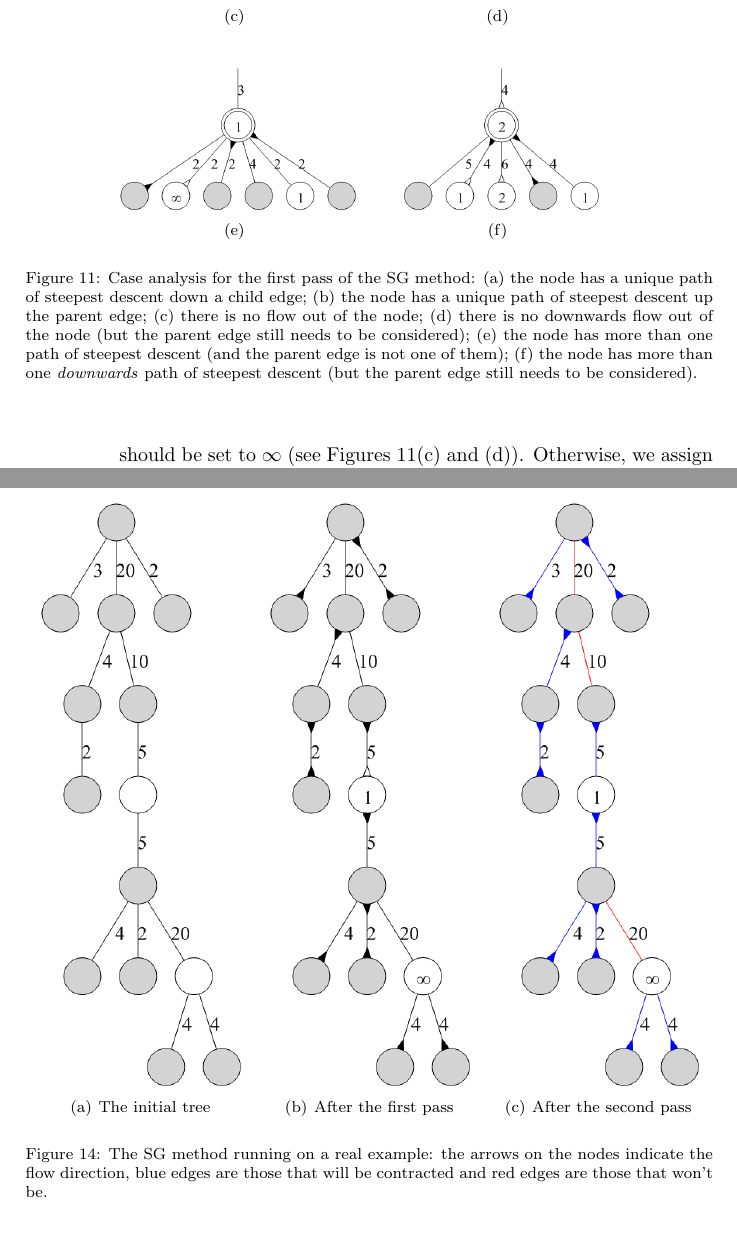
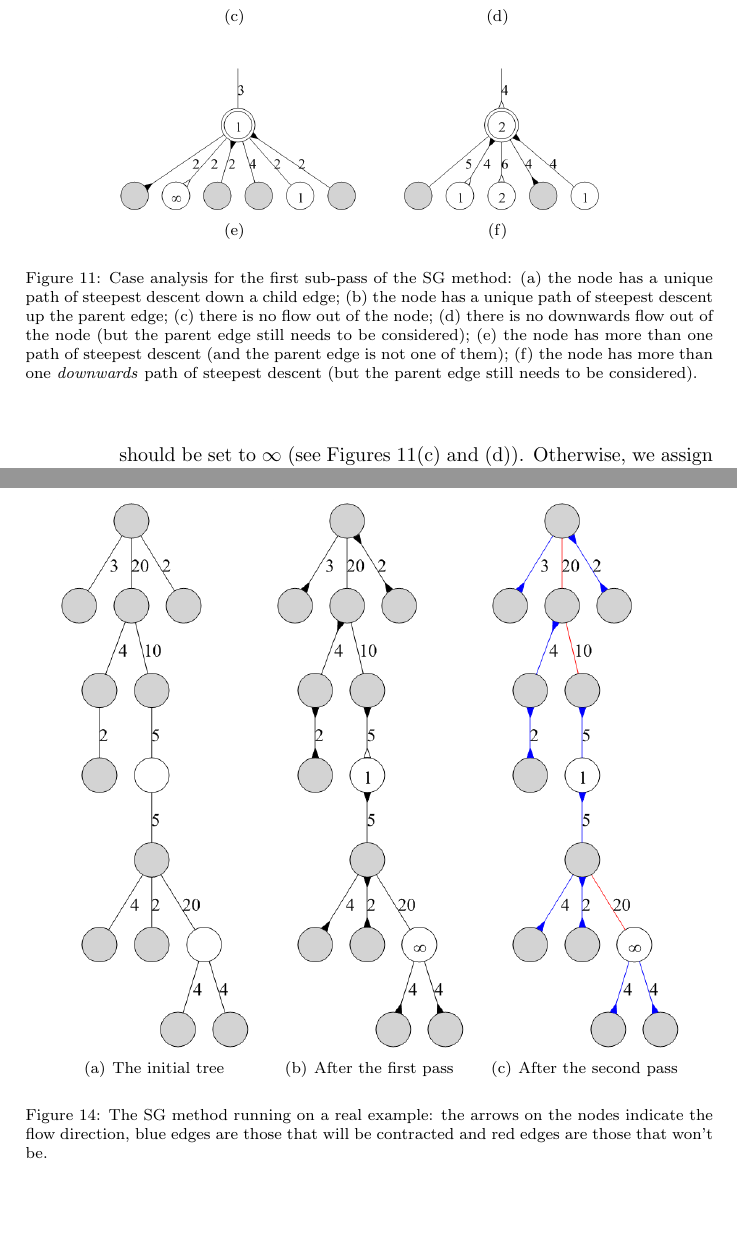
Before and after one commit to sgolodetz/waterfallpaper, a LaTeX paper (waterfallpaper.tex): two parts of pages 14 and 17 of 27, joined at a grey line, cut so that both start at the same text, the shorter picture padded with empty space. Compiled offline with pdfLaTeX.

Commit message:
Continue making minor fixes.

```diff
--- a/waterfallpaper.tex
+++ b/waterfallpaper.tex
@@ -534,7 +534,7 @@ For each waterfall pass, the three sub-passes of the method are invoked sequenti
 	%
 	\subfigure[]
 	{\includegraphics[width=.35\linewidth]{segmentation-waterfall-smg-pass1cases-d.png}}%
-\caption{Case analysis for the first pass of the SG method: (a) the node has a unique path of steepest descent down a child edge; (b) the node has a unique path of steepest descent up the parent edge; (c) there is no flow out of the node; (d) there is no downwards flow out of the node (but the parent edge still needs to be considered); (e) the node has more than one path of steepest descent (and the parent edge is not one of them); (f) the node has more than one \emph{downwards} path of steepest descent (but the parent edge still needs to be considered).}
+\caption{Case analysis for the first sub-pass of the SG method: (a) the node has a unique path of steepest descent down a child edge; (b) the node has a unique path of steepest descent up the parent edge; (c) there is no flow out of the node; (d) there is no downwards flow out of the node (but the parent edge still needs to be considered); (e) the node has more than one path of steepest descent (and the parent edge is not one of them); (f) the node has more than one \emph{downwards} path of steepest descent (but the parent edge still needs to be considered).}
 \label{fig:segmentation-waterfall-smg-pass1cases}
 \end{stusubfig}
 %---
@@ -597,11 +597,11 @@ For each waterfall pass, the three sub-passes of the method are invoked sequenti
 
 %---
 \begin{stusubfig}{!t}
-	\subfigure[The initial tree]{\includegraphics[width=.3\linewidth]{segmentation-waterfall-smg-example-initial.png}}%
+	\subfigure[The initial tree]{\includegraphics[width=.28\linewidth]{segmentation-waterfall-smg-example-initial.png}}%
 	\hspace{4mm}%
-	\subfigure[After the first pass]{\includegraphics[width=.3\linewidth]{segmentation-waterfall-smg-example-pass1.png}}%
+	\subfigure[After the first pass]{\includegraphics[width=.28\linewidth]{segmentation-waterfall-smg-example-pass1.png}}%
 	\hspace{4mm}%
-	\subfigure[After the second pass]{\includegraphics[width=.3\linewidth]{segmentation-waterfall-smg-example-pass2.png}}%
+	\subfigure[After the second pass]{\includegraphics[width=.28\linewidth]{segmentation-waterfall-smg-example-pass2.png}}%
 \caption[The SG method running on a real example]{The SG method running on a real example: the arrows on the nodes indicate the flow direction, blue edges are those that will be contracted and red edges are those that won't be.}
 \label{fig:segmentation-waterfall-smg-example}
 \end{stusubfig}
```
